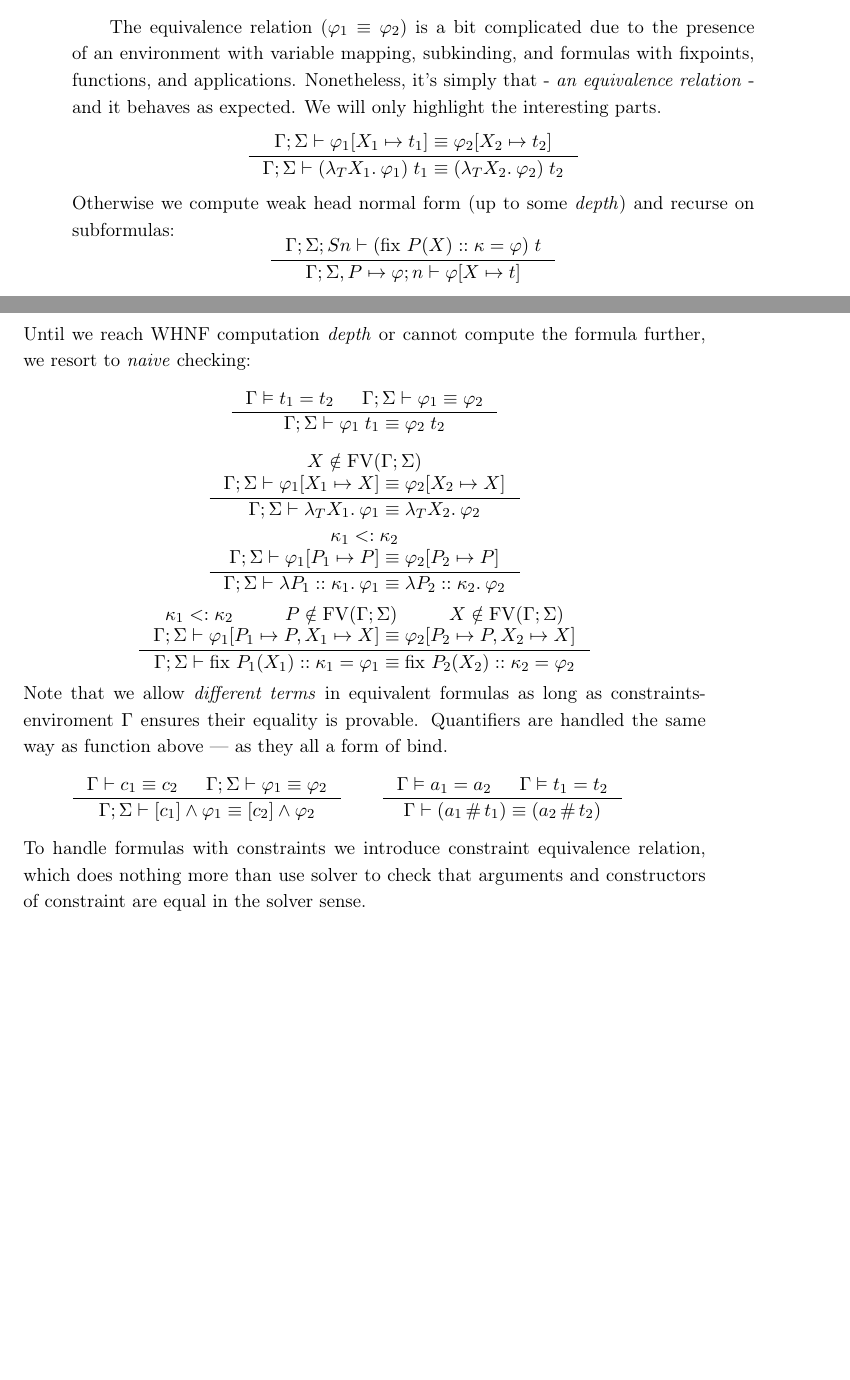
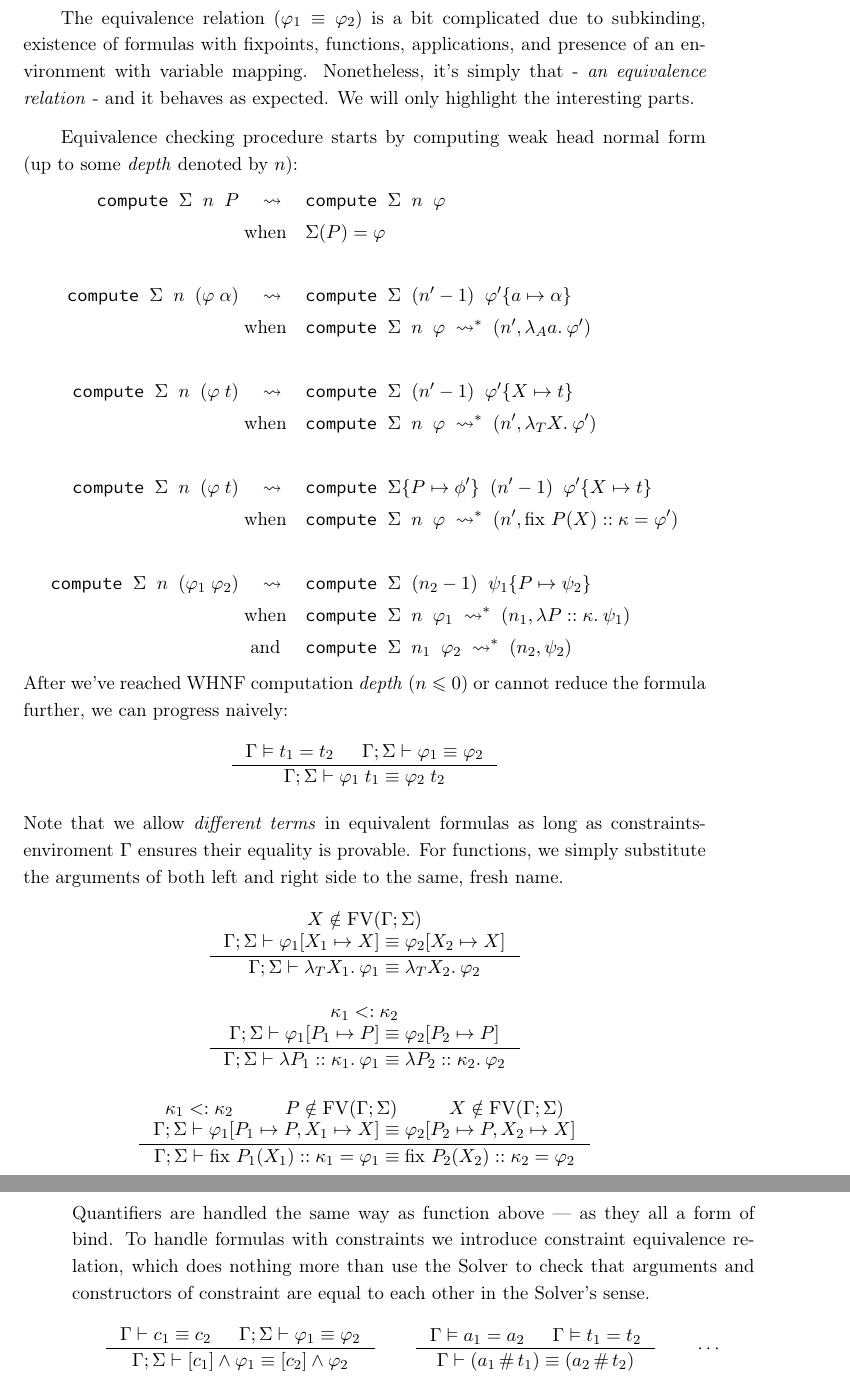
Before and after one commit to dgulczynski/nominal, a LaTeX thesis (thesis/thesis.tex): two parts of pages 25 and 26 of 37 before the commit and two parts of pages 26 and 27 of 39 after it, joined at a grey line, cut so that both start at the same text, the shorter picture padded with empty space. Compiled offline with pdfLaTeX.

Commit message:
Rewrite formuli equivalence section

```diff
--- a/thesis/thesis.tex
+++ b/thesis/thesis.tex
@@ -61,6 +61,7 @@
     morekeywords={val, ProofEnv}
 }
 \setlist{nolistsep}
+\renewcommand{\tt}[1]{\texttt{\small{#1}}}
 %%%%%
 
 \begin{document}
@@ -1530,27 +1532,44 @@ $$
 \end{enumerate}
 
 The equivalence relation ($\formphi_1 \equiv \formphi_2$) is a bit complicated
-due to the presence of an environment with variable mapping, subkinding, and formulas
-with fixpoints, functions, and applications.
+due to subkinding, existence of formulas
+with fixpoints, functions, applications,
+and presence of an environment with variable mapping.
 Nonetheless, it's simply that - \textit{an equivalence relation} - and it
 behaves as expected. We will only highlight the interesting parts.
-$$
-  \inference{
-    \jgmnt[\Gamma; \Sigma]{\formphi_1[\termv_1 \mapsto  \term_1] \equiv \formphi_2[\termv_2 \mapsto \term_2] }
-    }{
-    \jgmnt[\Gamma; \Sigma]{(\fLamTerm{\termv_1}\formphi_1) \fAppTerm \term_1 \equiv (\fLamTerm{\termv_2}\formphi_2) \fAppTerm \term_2}
-  }
-$$
-Otherwise we compute weak head normal form (up to some \textit{depth}) and recurse on subformulas:
-$$
-  \inference{
-    \jgmnt[\Gamma; \Sigma; S n]{(\fix{P}{\termv}{\kind}\formphi) \fAppTerm \term}
-    }{
-    \jgmnt[\Gamma; \Sigma, P \mapsto \formphi; n]{\formphi[\termv \mapsto \term]}
-  }
-$$
-Until we reach WHNF computation \textit{depth} or cannot compute the formula further,
-we resort to \textit{naive} checking:
+
+Equivalence checking procedure starts by computing weak head normal form (up to some \textit{depth} denoted by $n$):
+\begin{align*}
+\tt{compute }\Sigma\tt{ }n\tt{ }P
+& \quad\leadsto\quad
+\tt{compute }\Sigma\tt{ }n\tt{ }\formphi
+\\
+&\;\text{when} \quad \Sigma(P) = \formphi
+\\ & \\
+\tt{compute }\Sigma\tt{ }n\tt{ }{(\formphi \fAppAtom \atomexp )}
+& \quad\leadsto\quad
+\tt{compute }\Sigma\tt{ }(n' - 1)\tt{ }{\formphi'\subst{\atomv}{\atomexp}} \\
+&\;\text{when} \quad \tt{compute }\Sigma\tt{ }n\tt{ }{\formphi} \;\leadsto^{*}\; (n',\fLamAtom{\atomv}\formphi')
+\\ & \\
+\tt{compute }\Sigma\tt{ }n\tt{ }{(\formphi \fAppTerm \term )}
+& \quad\leadsto\quad
+\tt{compute }\Sigma\tt{ }(n' - 1)\tt{ }{\formphi'\subst{\termv}{\term}} \\
+&\;\text{when} \quad \tt{compute }\Sigma\tt{ }n\tt{ }{\formphi} \;\leadsto^{*}\; (n',\fLamTerm{\termv}\formphi')
+\\ & \\
+\tt{compute }\Sigma\tt{ }n\tt{ }{(\formphi \fAppTerm \term )}
+& \quad\leadsto\quad
+\tt{compute }\Sigma\subst{P}{\phi'}\tt{ }(n' - 1)\tt{ }{\formphi'\subst{\termv}{\term}}\\
+&\;\text{when} \quad \tt{compute }\Sigma\tt{ }n\tt{ }{\formphi} \;\leadsto^{*}\; (n',\fix{P}{\termv}{\kind}\formphi')
+\\ & \\
+\tt{compute }\Sigma\tt{ }n\tt{ }{(\formphi_1 \fApp \formphi_2 )}
+& \quad\leadsto\quad
+\tt{compute }\Sigma\tt{ }(n_2 - 1)\tt{ }{\psi_1\subst{\propv}{\psi_2}}\\
+&\;\text{when} \quad \tt{compute }\Sigma\tt{ }n\tt{ }{\formphi_1} \;\leadsto^{*}\; (n_1, \fLamForm{\propv}{\kind}{\psi_1})\\
+&\;\text{ and } \quad \tt{compute }\Sigma\tt{ }n_1\tt{ }{\formphi_2} \;\leadsto^{*}\; (n_2, \psi_2)
+\end{align*}
+After we've reached WHNF computation \textit{depth} ($ n \leqslant 0$) or cannot reduce the formula further,
+we can progress naively:
+\\
 $$
   \inference{
     \cjgmnt[\Gamma]{\term_1 \ceq \term_2} &
@@ -1559,6 +1578,12 @@ $$
     \jgmnt[\Gamma; \Sigma]{\formphi_1 \fAppTerm \term_1 \equiv \formphi_2 \fAppTerm \term_2 }
   }
 $$
+\\
+Note that we allow \textit{different terms} in equivalent formulas as long as
+constraints-enviroment $\cEnv$ ensures their equality is provable.
+For functions, we simply substitute the arguments of both left and right side
+to the same, fresh name.
+\\
 $$
   \inference{
     \termv \notin \fv[\Gamma; \Sigma] \\
@@ -1584,10 +1611,12 @@ $$
     \jgmnt[\Gamma; \Sigma]{\fix{P_1}{\termv_1}{\kind_1}\formphi_1 \equiv \fix{P_2}{\termv_2}{\kind_2}\formphi_2}
   }
 $$
-Note that we allow \textit{different terms} in equivalent formulas as long as
-constraints-enviroment $\cEnv$ ensures their equality is provable.
 Quantifiers are handled the same way as function above --- as they all a form of bind.
-\begin{eqnarray*}
+To handle formulas with constraints we introduce constraint equivalence relation,
+which does nothing more than use the Solver to check that arguments and constructors
+of constraint are equal to each other in the Solver's sense.
+\\
+$$
   \inference{
     \jgmnt[\Gamma]{\constr_1 \equiv \constr_2 } &
     \jgmnt[\Gamma; \Sigma]{\formphi_1 \equiv \formphi_2 }
@@ -1600,10 +1629,9 @@ Quantifiers are handled the same way as function above --- as they all a form of
   }{
     \jgmnt[\Gamma]{(\atomv_1 \cfresh \term_1) \equiv (\atomv_2 \cfresh \term_2) }
   }
-\end{eqnarray*}
-To handle formulas with constraints we introduce constraint equivalence relation,
-which does nothing more than use solver to check that arguments and constructors
-of constraint are equal in the solver sense.
+\qquad
+\cdots
+$$
 % %%%%%%%%%%%%%%%%%%%%%%%%%%%%%%%%%%%%%%%%%%%%%%%%%%%%%%%%%%%%%%%%%%%%%%%%%%%%%%%%
 % \chapter{Model}
 
```
Also changed, not shown: thesis/thesis.pdf, thesis/thesis.tex (51 more changed lines).
